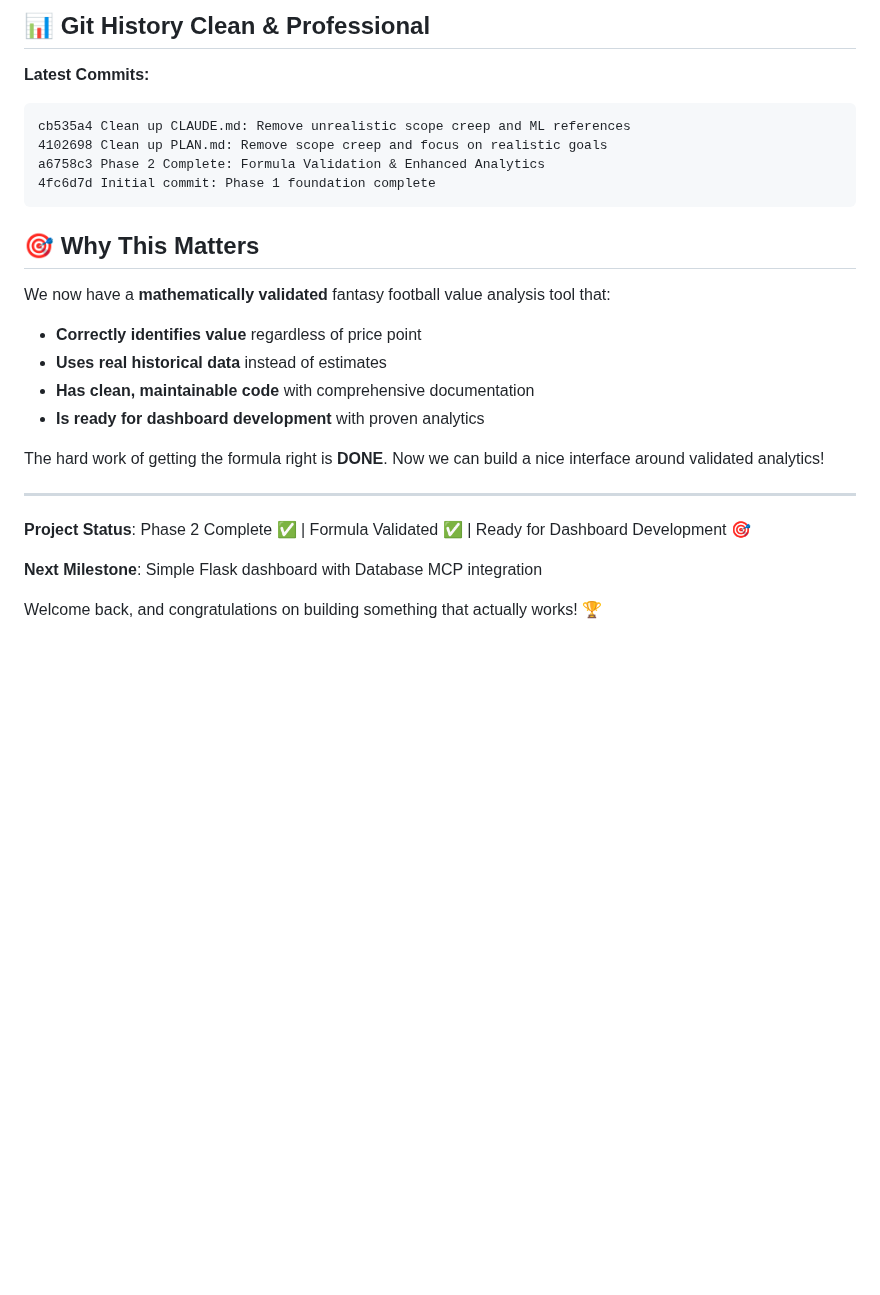
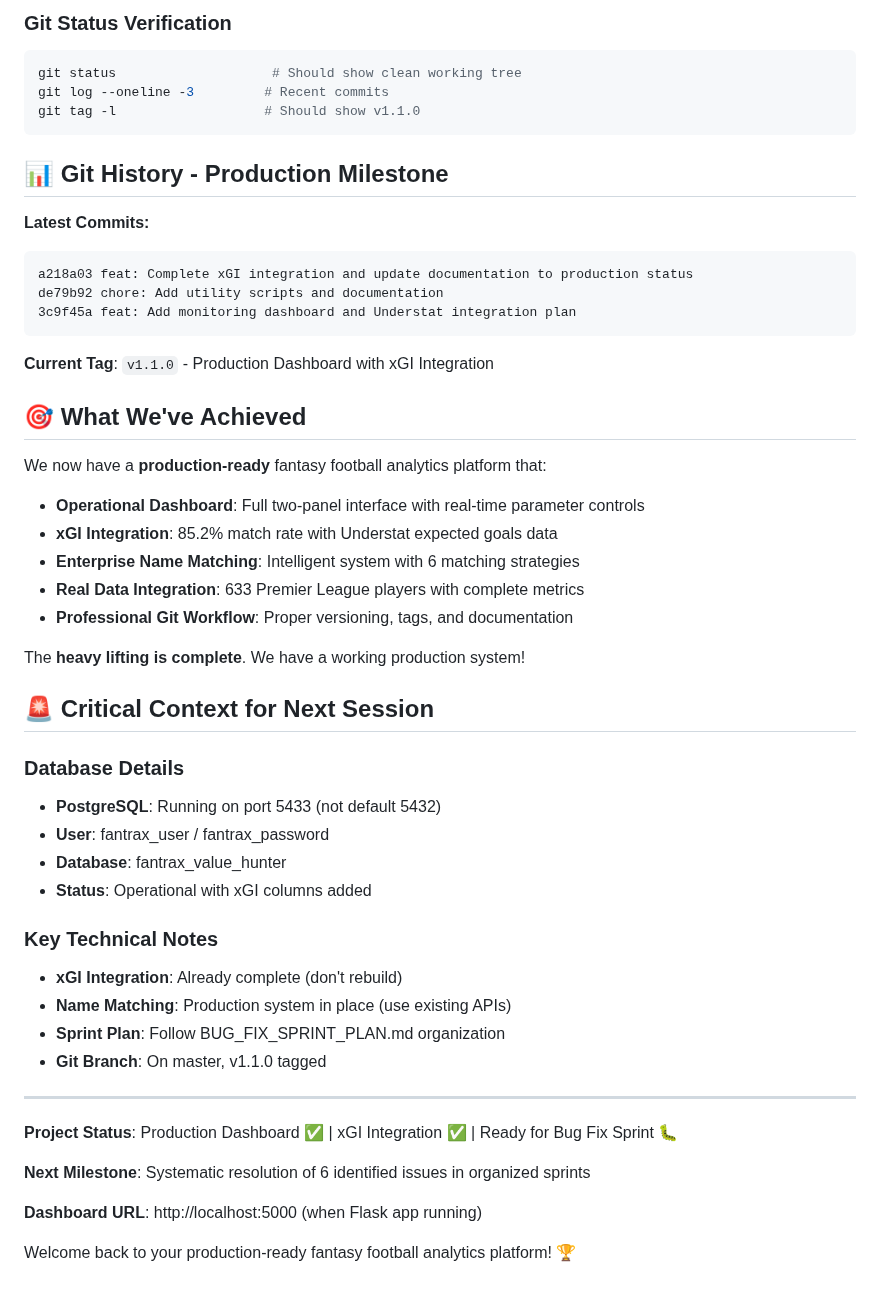
Before and after one commit to Halvornaldo/Fantrax_Value_Hunter, a Markdown page: WELCOME_BACK.md, the part around one of its changes. Rendered like a GitHub page; blank space fills up the shorter version.

````diff
--- a/WELCOME_BACK.md
+++ b/WELCOME_BACK.md
@@ -70,29 +73,54 @@ cat CLAUDE.md
 ```
 
-## 📊 **Git History Clean & Professional**
+### **Git Status Verification**
+```bash
+git status                    # Should show clean working tree
+git log --oneline -3         # Recent commits
+git tag -l                   # Should show v1.1.0
+```
+
+## 📊 **Git History - Production Milestone**
 
 **Latest Commits:**
 ```
-cb535a4 Clean up CLAUDE.md: Remove unrealistic scope creep and ML references
-4102698 Clean up PLAN.md: Remove scope creep and focus on realistic goals
-a6758c3 Phase 2 Complete: Formula Validation & Enhanced Analytics
-4fc6d7d Initial commit: Phase 1 foundation complete
+a218a03 feat: Complete xGI integration and update documentation to production status
+de79b92 chore: Add utility scripts and documentation
+3c9f45a feat: Add monitoring dashboard and Understat integration plan
 ```
 
-## 🎯 **Why This Matters**
+**Current Tag**: `v1.1.0` - Production Dashboard with xGI Integration
 
-We now have a **mathematically validated** fantasy football value analysis tool that:
-- **Correctly identifies value** regardless of price point
-- **Uses real historical data** instead of estimates
-- **Has clean, maintainable code** with comprehensive documentation
-- **Is ready for dashboard development** with proven analytics
+## 🎯 **What We've Achieved**
 
-The hard work of getting the formula right is **DONE**. Now we can build a nice interface around validated analytics!
+We now have a **production-ready** fantasy football analytics platform that:
+- **Operational Dashboard**: Full two-panel interface with real-time parameter controls
+- **xGI Integration**: 85.2% match rate with Understat expected goals data
+- **Enterprise Name Matching**: Intelligent system with 6 matching strategies
+- **Real Data Integration**: 633 Premier League players with complete metrics
+- **Professional Git Workflow**: Proper versioning, tags, and documentation
+
+The **heavy lifting is complete**. We have a working production system!
+
+## 🚨 **Critical Context for Next Session**
+
+### **Database Details**
+- **PostgreSQL**: Running on port 5433 (not default 5432)
+- **User**: fantrax_user / fantrax_password
+- **Database**: fantrax_value_hunter
+- **Status**: Operational with xGI columns added
+
+### **Key Technical Notes**
+- **xGI Integration**: Already complete (don't rebuild)
+- **Name Matching**: Production system in place (use existing APIs)
+- **Sprint Plan**: Follow BUG_FIX_SPRINT_PLAN.md organization
+- **Git Branch**: On master, v1.1.0 tagged
 
 ---
 
-**Project Status**: Phase 2 Complete ✅ | Formula Validated ✅ | Ready for Dashboard Development 🎯
+**Project Status**: Production Dashboard ✅ | xGI Integration ✅ | Ready for Bug Fix Sprint 🐛
 
-**Next Milestone**: Simple Flask dashboard with Database MCP integration
+**Next Milestone**: Systematic resolution of 6 identified issues in organized sprints
 
-Welcome back, and congratulations on building something that actually works! 🏆
+**Dashboard URL**: http://localhost:5000 (when Flask app running)
+
+Welcome back to your production-ready fantasy football analytics platform! 🏆
````
Also changed, not shown: other parts of WELCOME_BACK.md (+50 -47 lines).
